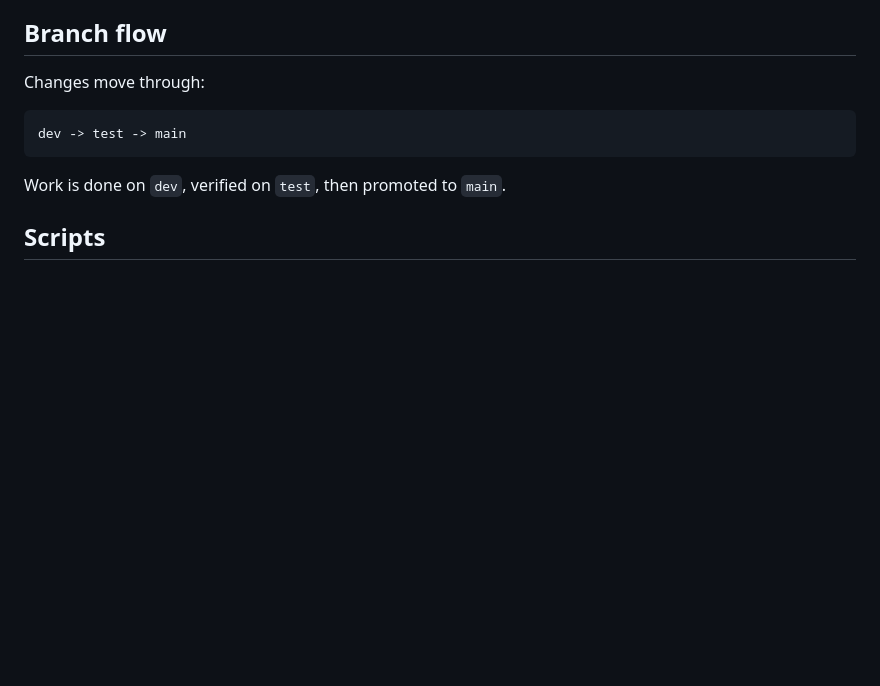
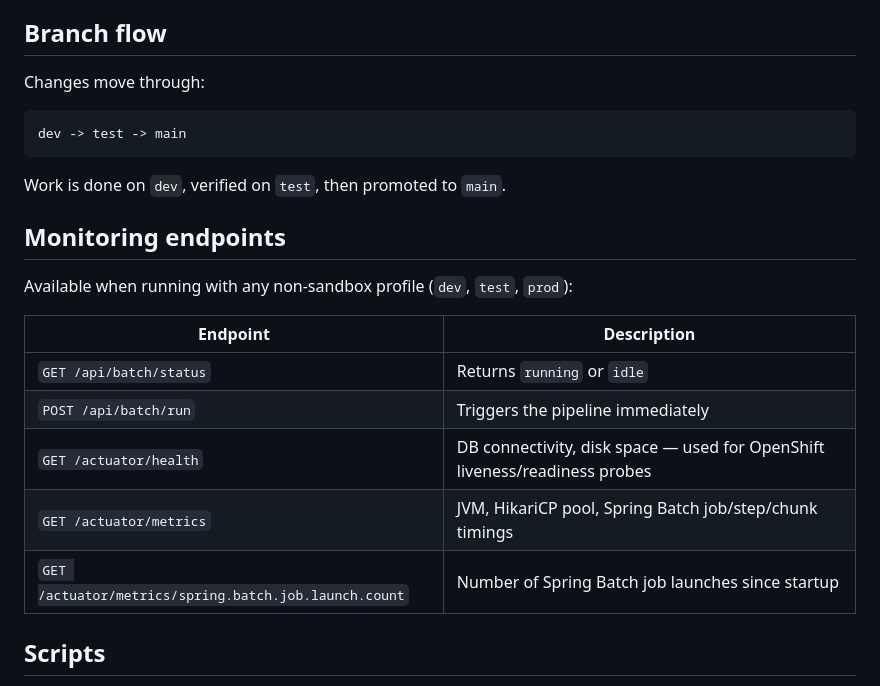
Before and after one commit to sirthus/bank-modernization, a Markdown page: README.md, the part around the change. Drawn GitHub-style; blank space fills up the shorter version.

```diff
--- a/README.md
+++ b/README.md
@@ -102,6 +102,18 @@ Changes move through:
 
 Work is done on `dev`, verified on `test`, then promoted to `main`.
 
+## Monitoring endpoints
+
+Available when running with any non-sandbox profile (`dev`, `test`, `prod`):
+
+| Endpoint | Description |
+|---|---|
+| `GET /api/batch/status` | Returns `running` or `idle` |
+| `POST /api/batch/run` | Triggers the pipeline immediately |
+| `GET /actuator/health` | DB connectivity, disk space — used for OpenShift liveness/readiness probes |
+| `GET /actuator/metrics` | JVM, HikariCP pool, Spring Batch job/step/chunk timings |
+| `GET /actuator/metrics/spring.batch.job.launch.count` | Number of Spring Batch job launches since startup |
+
 ## Scripts
 
 - `scripts/setup-environments.ps1` - creates and builds all environments
```
Also changed, not shown: docs/batch-pipeline.md (+20 -0 lines).
